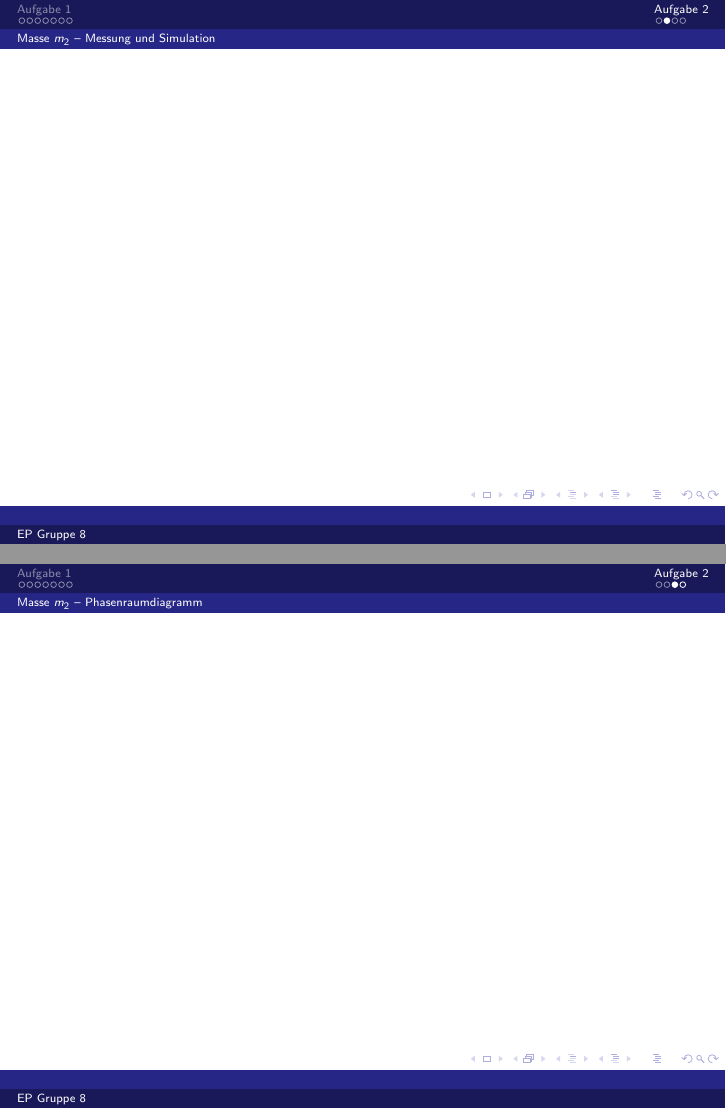
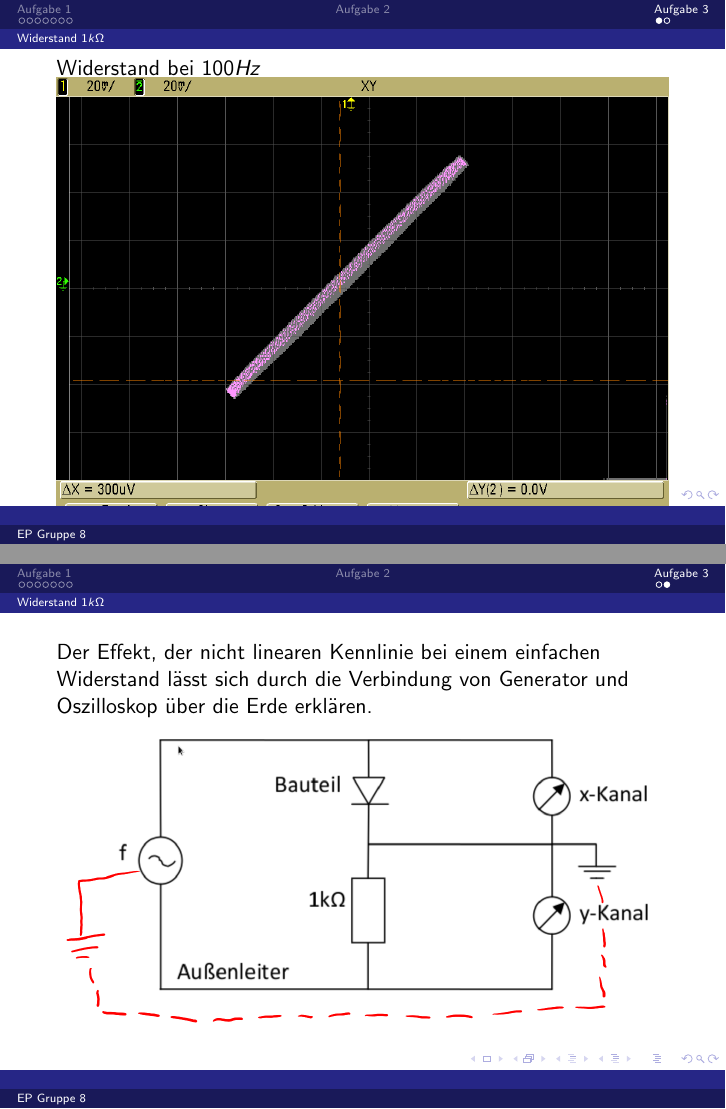
Before and after one commit to vale/ep, LaTeX slides (01/praesentation/praesentation.tex): pages 14 and 15 of 16 before the commit and pages 13 and 14 of 14 after it, joined at a grey line. Compiled offline with pdfLaTeX.

Commit message:
skopes dazu

```diff
--- a/01/praesentation/praesentation.tex
+++ b/01/praesentation/praesentation.tex
@@ -169,22 +170,16 @@ R_2^{(HI-Z)} = \frac{9.937 V}{I}=4660280 \Omega
 \end{equation}
 \end{frame}
 
-\subsection*{Masse $m_1$ -- Phasenraumdiagramm}
+\section{Aufgabe 3}
+\subsection{Widerstand $1k\Omega$}
 \begin{frame}
-%\includegraphics[width=\textwidth]{images/4/ph1_ueberphi1}
-\end{frame}
-
-\subsection*{Masse $m_2$ -- Messung und Simulation}
-\begin{frame}
-%\includegraphics[width=\textwidth]{images/4/phi2uebert}
-\end{frame}
-
-\subsection*{Masse $m_2$ -- Phasenraumdiagramm}
-\begin{frame}
-%\includegraphics[width=\textwidth]{images/4/phi2_ueberphi2}
+Widerstand bei $100Hz$
+\includegraphics[width=\textwidth]{images/scope_5}
+die Steigung der Geraden lässt auf einen Widerstand von $1k\Omega$ schließen
 \end{frame}
 
 \begin{frame}
-%\movie[showcontrols=false, autostart]{\includegraphics[width=\textwidth]{movies/show.jpg}}{movies/show.mov}
+Der Effekt, der nicht linearen Kennlinie bei einem einfachen Widerstand lässt sich durch die Verbindung von Generator und Oszilloskop über die Erde erklären.
+\includegraphics[width=\textwidth]{images/3-erde.png}
 \end{frame}
 \end{document}
```
Also changed, not shown: 01/praesentation/images/3-erde.png (added), 01/praesentation/images/EP-Versuchsanleitung_01.pdf-cropped.pdf (added), 01/praesentation/images/EP-Versuchsanleitung_01.pdf.pdf (added), 01/praesentation/images/scope_0.png (added), 01/praesentation/images/scope_1.png (added), 01/praesentation/images/scope_10.png (added), 01/praesentation/images/scope_11.png (added), 01/praesentation/images/scope_12.png (added), 01/praesentation/images/scope_13.png (added), 01/praesentation/images/scope_14.png (added), 01/praesentation/images/scope_15.png (added), 01/praesentation/images/scope_16.png (added), 01/praesentation/images/scope_2.png (added), 01/praesentation/images/scope_3.png (added), 7 more files, 1 other file.
